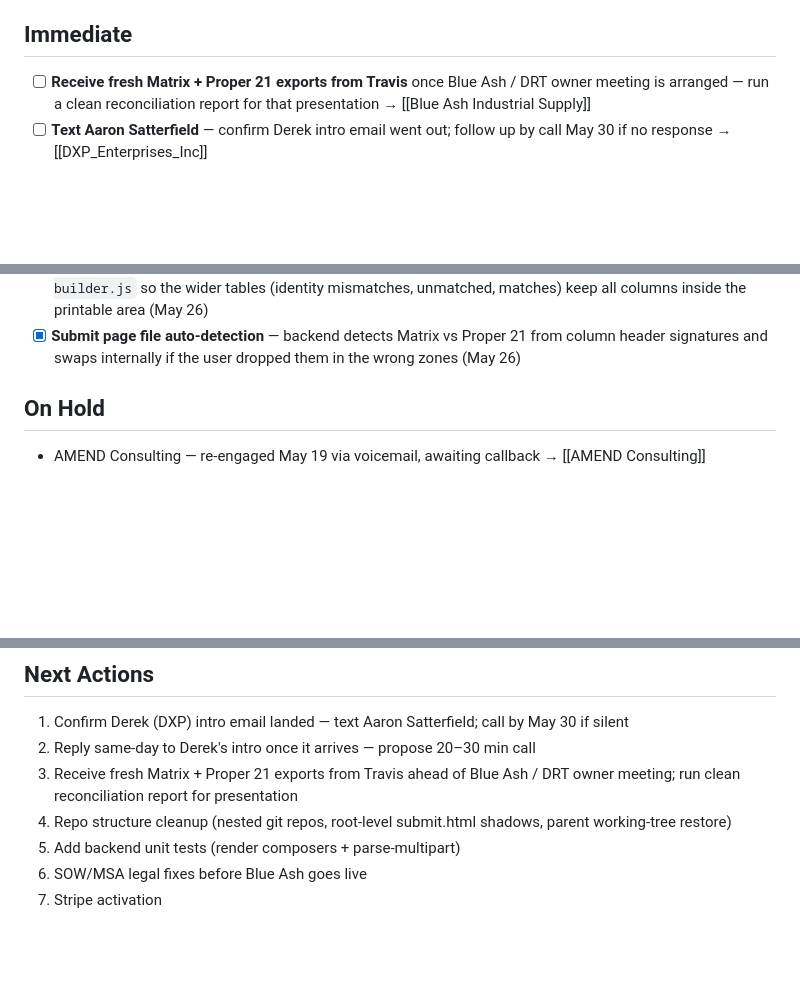
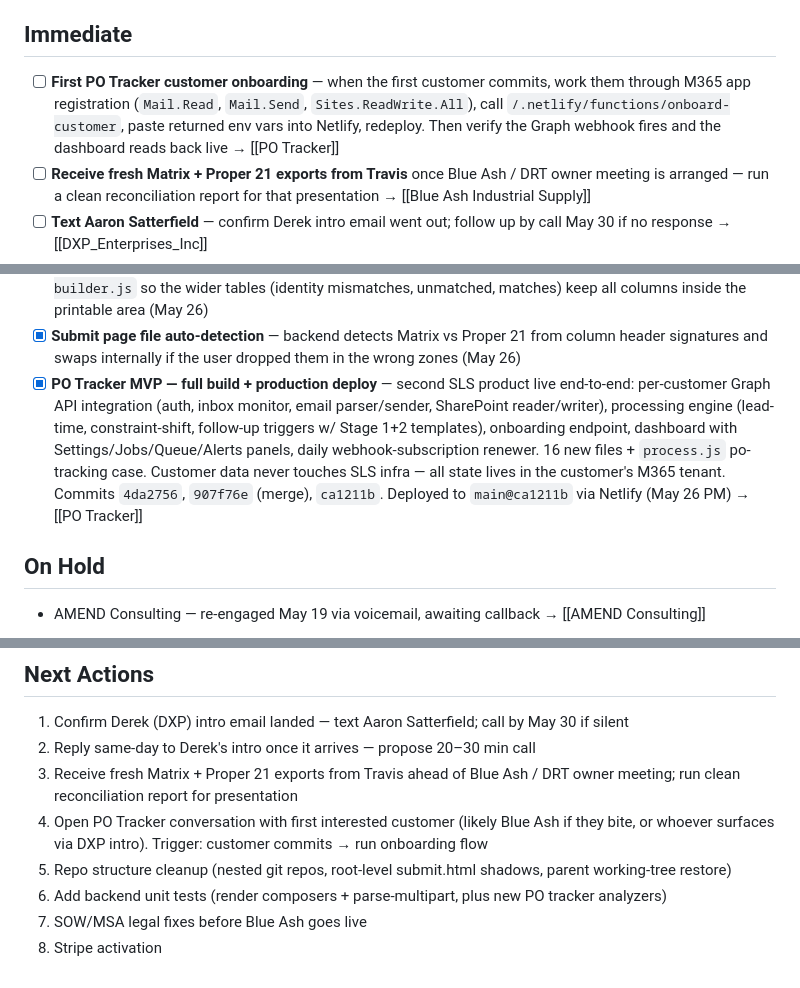
Before and after one commit to Golddcaleb/sls-website, a Markdown page: docs/SLS_Priorities.md, 3 parts joined by grey strips. Drawn GitHub-style; blank space fills up the shorter version.

Commit message:
session: PO Tracker MVP built + deployed, scheduled renewer live

```diff
--- a/docs/SLS_Priorities.md
+++ b/docs/SLS_Priorities.md
@@ -3,5 +3,6 @@
 
 ## Immediate
+- [ ] **First PO Tracker customer onboarding** — when the first customer commits, work them through M365 app registration (`Mail.Read`, `Mail.Send`, `Sites.ReadWrite.All`), call `/.netlify/functions/onboard-customer`, paste returned env vars into Netlify, redeploy. Then verify the Graph webhook fires and the dashboard reads back live → [[PO Tracker]]
 - [ ] **Receive fresh Matrix + Proper 21 exports from Travis** once Blue Ash / DRT owner meeting is arranged — run a clean reconciliation report for that presentation → [[Blue Ash Industrial Supply]]
 - [ ] **Text Aaron Satterfield** — confirm Derek intro email went out; follow up by call May 30 if no response → [[DXP_Enterprises_Inc]]
 - [ ] **Await DXP intro email** — reply same day once it lands, propose 20–30 min call with Derek → [[DXP_Enterprises_Inc]]
@@ -36,6 +37,7 @@
 - [x] **Identity-mismatch detection** — surfaces lines where PO + qty + unit price agree but item codes differ (SPOTBUY placeholder ↔ real supplier part). Dropped unmatched count on the DRT run from 17 → 11. Live on production (May 26)
 - [x] **PDF export landscape fix** — `@page { size: landscape }` + fixed table layout in `lib/render/report-builder.js` so the wider tables (identity mismatches, unmatched, matches) keep all columns inside the printable area (May 26)
 - [x] **Submit page file auto-detection** — backend detects Matrix vs Proper 21 from column header signatures and swaps internally if the user dropped them in the wrong zones (May 26)
+- [x] **PO Tracker MVP — full build + production deploy** — second SLS product live end-to-end: per-customer Graph API integration (auth, inbox monitor, email parser/sender, SharePoint reader/writer), processing engine (lead-time, constraint-shift, follow-up triggers w/ Stage 1+2 templates), onboarding endpoint, dashboard with Settings/Jobs/Queue/Alerts panels, daily webhook-subscription renewer. 16 new files + `process.js` po-tracking case. Customer data never touches SLS infra — all state lives in the customer's M365 tenant. Commits `4da2756`, `907f76e` (merge), `ca1211b`. Deployed to `main@ca1211b` via Netlify (May 26 PM) → [[PO Tracker]]
 
 ## On Hold
 - AMEND Consulting — re-engaged May 19 via voicemail, awaiting callback → [[AMEND Consulting]]
@@ -51,7 +53,8 @@
 1. Confirm Derek (DXP) intro email landed — text Aaron Satterfield; call by May 30 if silent
 2. Reply same-day to Derek's intro once it arrives — propose 20–30 min call
 3. Receive fresh Matrix + Proper 21 exports from Travis ahead of Blue Ash / DRT owner meeting; run clean reconciliation report for presentation
-4. Repo structure cleanup (nested git repos, root-level submit.html shadows, parent working-tree restore)
-5. Add backend unit tests (render composers + parse-multipart)
-6. SOW/MSA legal fixes before Blue Ash goes live
-7. Stripe activation
+4. Open PO Tracker conversation with first interested customer (likely Blue Ash if they bite, or whoever surfaces via DXP intro). Trigger: customer commits → run onboarding flow
+5. Repo structure cleanup (nested git repos, root-level submit.html shadows, parent working-tree restore)
+6. Add backend unit tests (render composers + parse-multipart, plus new PO tracker analyzers)
+7. SOW/MSA legal fixes before Blue Ash goes live
+8. Stripe activation
```
Also changed, not shown: other parts of docs/SLS_Priorities.md (+1 -1 lines).
